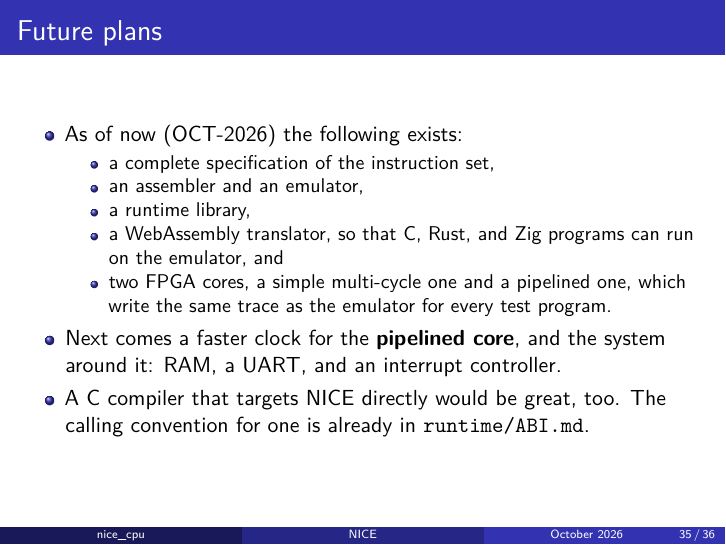
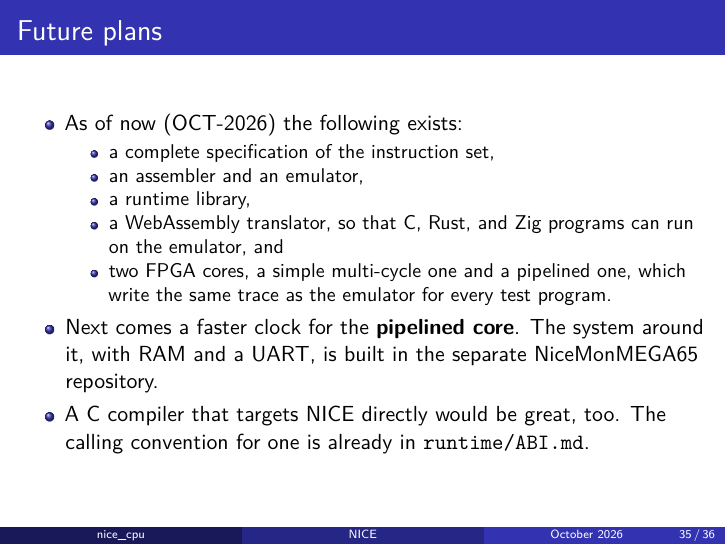
Before and after one commit to MJoergen/nice_cpu, LaTeX slides (doc/intro/nice_intro.tex): page 35 of 36. Compiled offline with pdfLaTeX.

Commit message:
intro: the system around the core is built in NiceMonMEGA65
MICROARCH.md §8 now says this repository has no system, so the last
slide no longer lists one as the next step.

Co-Authored-By: Claude Opus 5.5 <noreply@anthropic.com>

```diff
--- a/doc/intro/nice_intro.tex
+++ b/doc/intro/nice_intro.tex
@@ -911,8 +911,9 @@ Stopped at the step limit after 8 steps, PC=00000004
        one, which write the same trace as the emulator for every test
        program.
      \end{itemize}
-    \item Next comes a faster clock for the \textbf{pipelined core}, and
-     the system around it: RAM, a UART, and an interrupt controller.
+    \item Next comes a faster clock for the \textbf{pipelined core}.
+     The system around it, with RAM and a UART, is built in the separate
+     NiceMonMEGA65 repository.
     \item A C compiler that targets NICE directly would be great, too.
      The calling convention for one is already in \code{runtime/ABI.md}.
    \end{itemize}
```
Also changed, not shown: doc/intro/nice_intro.pdf.
